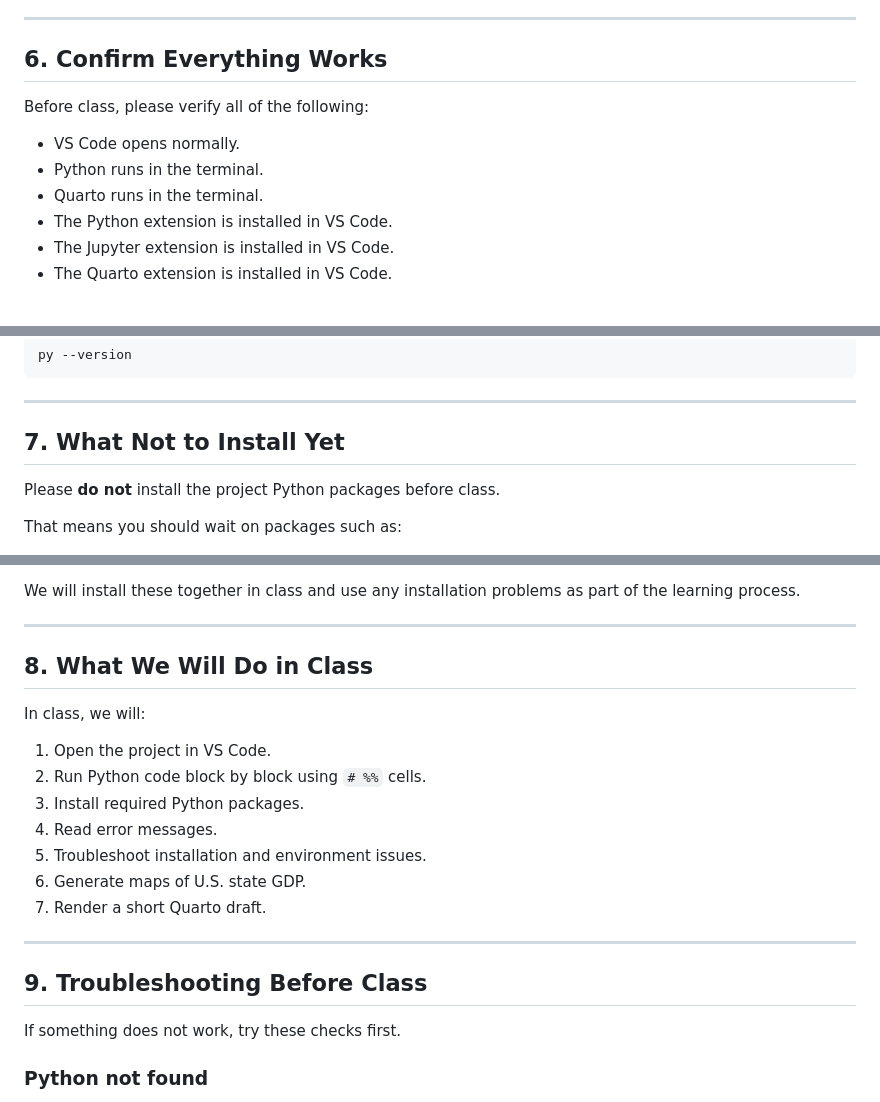
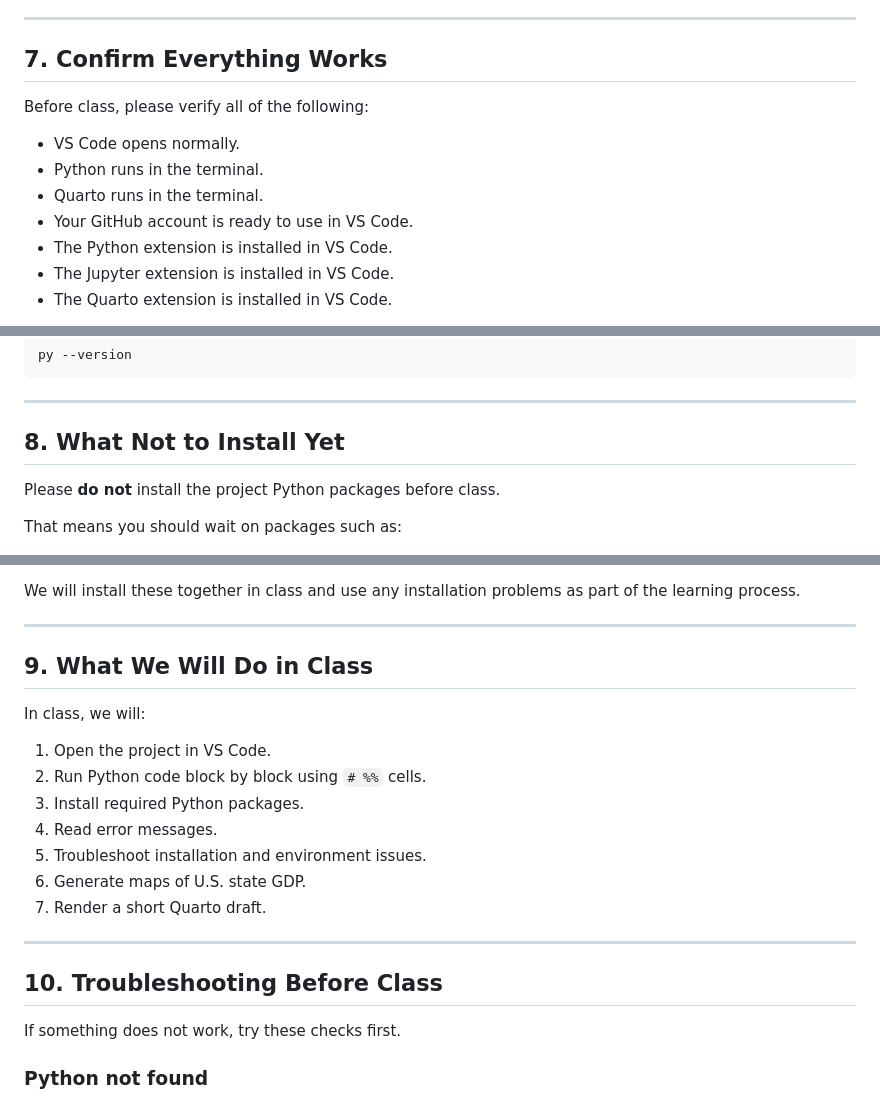
Before and after one commit to kensukesuzuki04/coding_with_ai, a Markdown page: README.md, 3 parts joined by grey strips. GitHub-like rendering.

```diff
--- a/README.md
+++ b/README.md
@@ -141,13 +171,14 @@ How to install:
 
 ---
 
-## 6. Confirm Everything Works
+## 7. Confirm Everything Works
 
 Before class, please verify all of the following:
 
 - VS Code opens normally.
 - Python runs in the terminal.
 - Quarto runs in the terminal.
+- Your GitHub account is ready to use in VS Code.
 - The Python extension is installed in VS Code.
 - The Jupyter extension is installed in VS Code.
 - The Quarto extension is installed in VS Code.
@@ -167,7 +198,7 @@ py --version
 
 ---
 
-## 7. What Not to Install Yet
+## 8. What Not to Install Yet
 
 Please **do not** install the project Python packages before class.
 
@@ -185,7 +216,7 @@ We will install these together in class and use any installation problems as par
 
 ---
 
-## 8. What We Will Do in Class
+## 9. What We Will Do in Class
 
 In class, we will:
 
@@ -199,7 +230,7 @@ In class, we will:
 
 ---
 
-## 9. Troubleshooting Before Class
+## 10. Troubleshooting Before Class
 
 If something does not work, try these checks first.
 
```
Also changed, not shown: other parts of README.md (+40 -10 lines).
